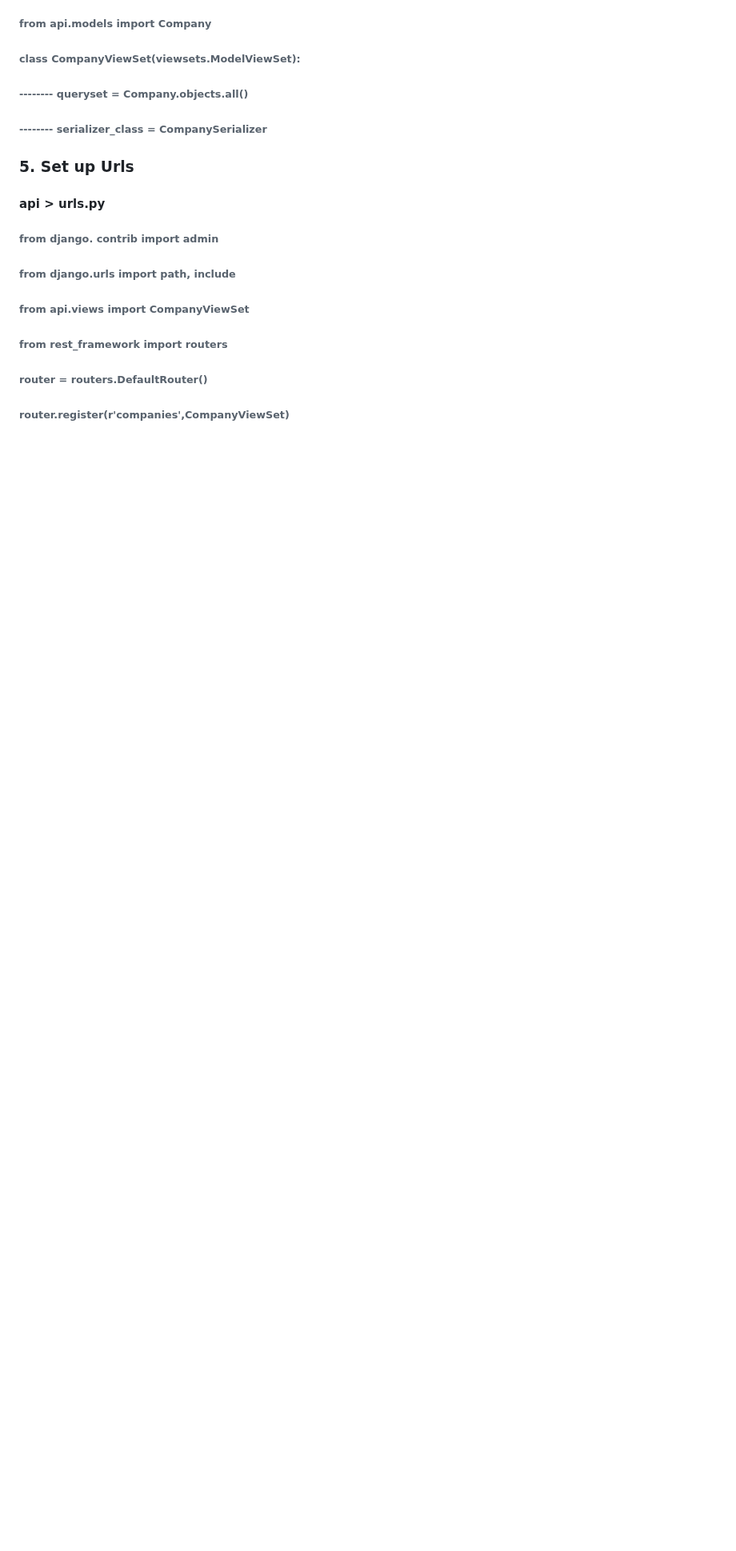
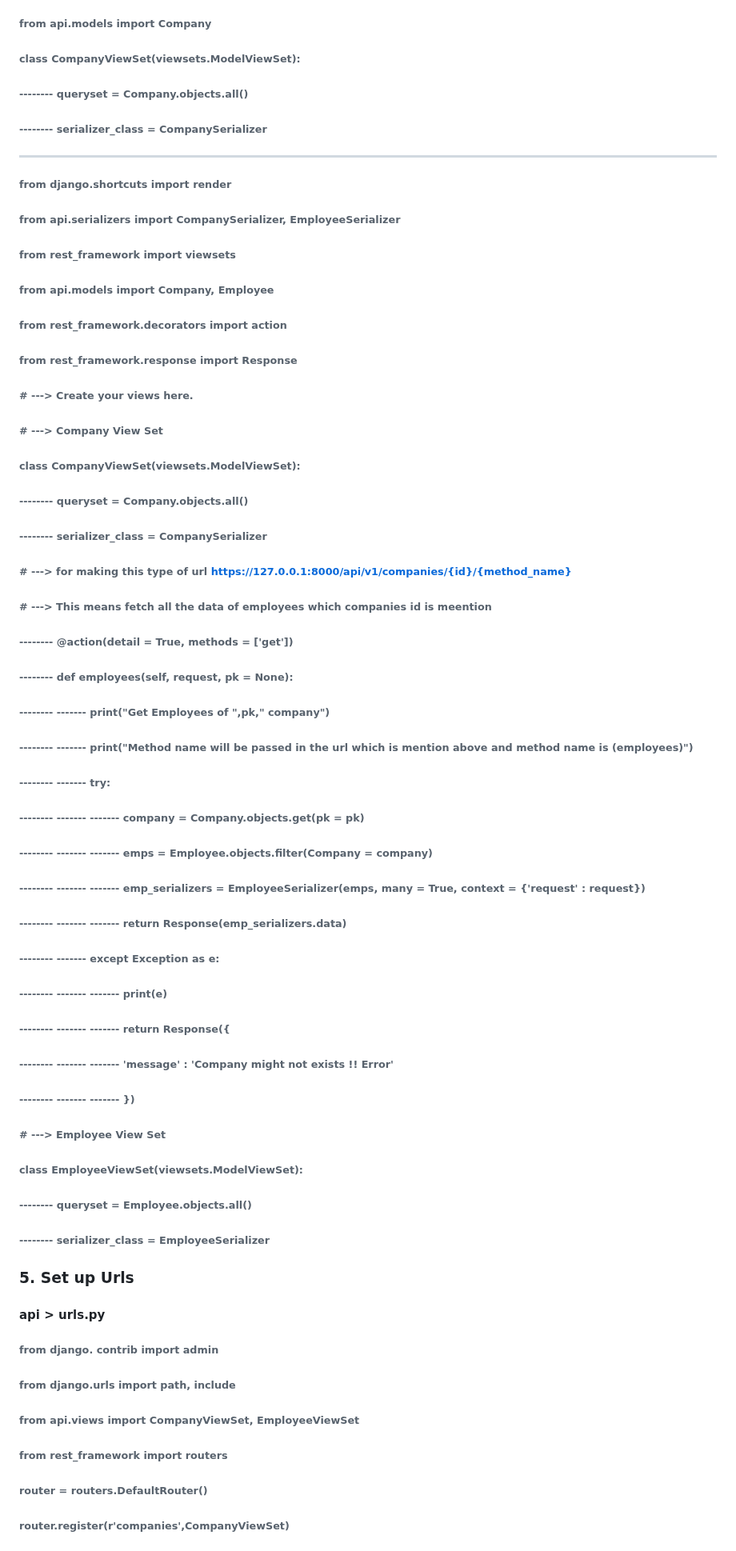
Before and after one commit to Bhuvneshjai/Employee-Management-System-Using-Python, a Markdown page: README.md, the part around one of its changes. Shown at 80% size. Drawn GitHub-style; blank space fills up the shorter version.

```diff
--- a/README.md
+++ b/README.md
@@ -137,12 +175,52 @@ Terminal -> python manage.py startapp <folder_name> (api)
 ###### --------     queryset = Company.objects.all()
 ###### --------     serializer_class = CompanySerializer
 
+--------------------------------------------------------------------------------------------------------------------------
+
+###### from django.shortcuts import render
+###### from api.serializers import CompanySerializer, EmployeeSerializer
+###### from rest_framework import viewsets
+###### from api.models import Company, Employee
+###### from rest_framework.decorators import action
+###### from rest_framework.response import Response
+######
+###### # ---> Create your views here.
+######
+###### # ---> Company View Set
+###### class CompanyViewSet(viewsets.ModelViewSet):
+###### --------    queryset = Company.objects.all()
+###### --------    serializer_class = CompanySerializer
+######
+######     # ---> for making this type of url https://127.0.0.1:8000/api/v1/companies/{id}/{method_name}
+######     # ---> This means fetch all the data of employees which companies id is meention
+######
+###### --------    @action(detail = True, methods = ['get'])
+###### --------    def employees(self, request, pk = None):
+###### --------    -------    print("Get Employees of ",pk," company")
+###### --------    -------    print("Method name will be passed in the url which is mention above and method name is (employees)")
+######
+###### --------    -------    try:
+###### --------    -------    ------- company = Company.objects.get(pk = pk)
+###### --------    -------    ------- emps = Employee.objects.filter(Company = company)
+###### --------    -------    -------    emp_serializers = EmployeeSerializer(emps, many = True, context = {'request' : request})
+###### --------    -------    -------    return Response(emp_serializers.data)
+###### --------    -------    except Exception as e:
+###### --------    -------    -------    print(e)
+###### --------    -------    -------    return Response({
+###### --------    -------    -------        'message' : 'Company might not exists !! Error'
+###### --------    -------    -------    })
+######
+###### # ---> Employee View Set
+###### class EmployeeViewSet(viewsets.ModelViewSet):
+###### --------    queryset = Employee.objects.all()
+###### --------    serializer_class = EmployeeSerializer
+
 
 ### 5. Set up Urls
 #### api > urls.py
 ###### from django. contrib import admin
 ###### from django.urls import path, include
-###### from api.views import CompanyViewSet
+###### from api.views import CompanyViewSet, EmployeeViewSet
 ###### from rest_framework import routers
 
 ###### router = routers.DefaultRouter()
```
Also changed, not shown: other parts of README.md (+43 -4 lines).
